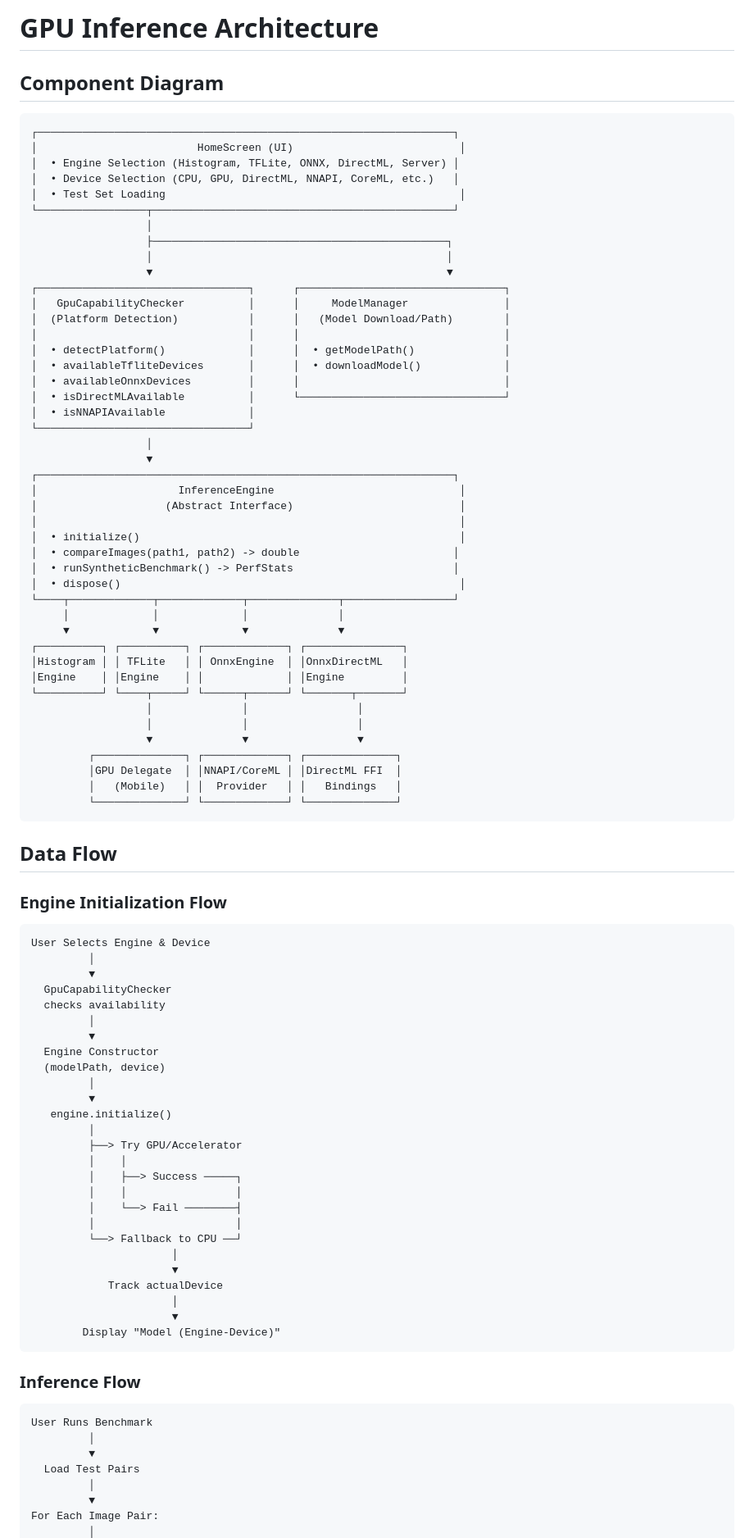
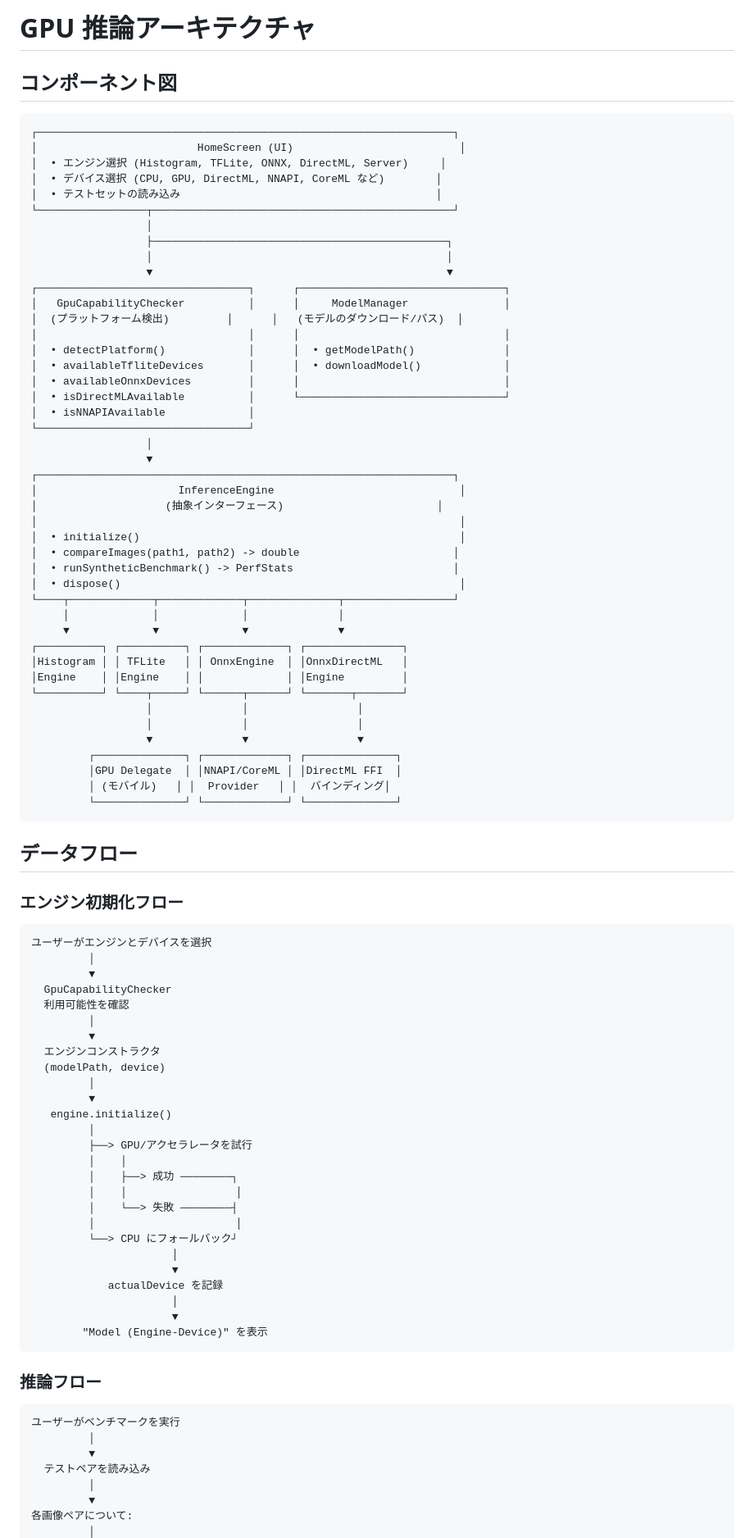
Before and after one commit to tqmane/face-recognization, a Markdown page: ai_image_test/ARCHITECTURE.md, the part around one of its changes. Shown at 82% size. Rendered like a GitHub page.

````diff
--- a/ai_image_test/ARCHITECTURE.md
+++ b/ai_image_test/ARCHITECTURE.md
@@ -1,13 +1,13 @@
-# GPU Inference Architecture
+# GPU 推論アーキテクチャ
 
-## Component Diagram
+## コンポーネント図
 
 ```
 ┌─────────────────────────────────────────────────────────────────┐
 │                         HomeScreen (UI)                          │
-│  • Engine Selection (Histogram, TFLite, ONNX, DirectML, Server) │
-│  • Device Selection (CPU, GPU, DirectML, NNAPI, CoreML, etc.)   │
-│  • Test Set Loading                                              │
+│  • エンジン選択 (Histogram, TFLite, ONNX, DirectML, Server)     │
+│  • デバイス選択 (CPU, GPU, DirectML, NNAPI, CoreML など)        │
+│  • テストセットの読み込み                                        │
 └─────────────────┬───────────────────────────────────────────────┘
                   │
                   ├──────────────────────────────────────────────┐
@@ -15,7 +15,7 @@
                   ▼                                              ▼
 ┌─────────────────────────────────┐      ┌────────────────────────────────┐
 │   GpuCapabilityChecker          │      │     ModelManager               │
-│  (Platform Detection)           │      │   (Model Download/Path)        │
+│  (プラットフォーム検出)         │      │   (モデルのダウンロード/パス)  │
 │                                 │      │                                │
 │  • detectPlatform()             │      │  • getModelPath()              │
 │  • availableTfliteDevices       │      │  • downloadModel()             │
@@ -27,7 +27,7 @@
                   ▼
 ┌─────────────────────────────────────────────────────────────────┐
 │                      InferenceEngine                             │
-│                    (Abstract Interface)                          │
+│                    (抽象インターフェース)                        │
 │                                                                  │
 │  • initialize()                                                  │
 │  • compareImages(path1, path2) -> double                        │
@@ -45,51 +45,51 @@
                   ▼              ▼                 ▼
          ┌──────────────┐ ┌─────────────┐ ┌──────────────┐
          │GPU Delegate  │ │NNAPI/CoreML │ │DirectML FFI  │
-         │   (Mobile)   │ │  Provider   │ │   Bindings   │
+         │ (モバイル)   │ │  Provider   │ │  バインディング│
          └──────────────┘ └─────────────┘ └──────────────┘
 ```
 
-## Data Flow
+## データフロー
 
-### Engine Initialization Flow
+### エンジン初期化フロー
 
 ```
-User Selects Engine & Device
+ユーザーがエンジンとデバイスを選択
          │
          ▼
   GpuCapabilityChecker
-  checks availability
+  利用可能性を確認
          │
          ▼
-  Engine Constructor
+  エンジンコンストラクタ
   (modelPath, device)
          │
          ▼
    engine.initialize()
          │
-         ├──> Try GPU/Accelerator
+         ├──> GPU/アクセラレータを試行
          │    │
-         │    ├──> Success ─────┐
+         │    ├──> 成功 ────────┐
          │    │                 │
-         │    └──> Fail ────────┤
+         │    └──> 失敗 ────────┤
          │                      │
-         └──> Fallback to CPU ──┘
+         └──> CPU にフォールバック┘
                       │
                       ▼
-            Track actualDevice
+            actualDevice を記録
                       │
                       ▼
-        Display "Model (Engine-Device)"
+        "Model (Engine-Device)" を表示
 ```
 
-### Inference Flow
+### 推論フロー
 
 ```
-User Runs Benchmark
+ユーザーがベンチマークを実行
          │
          ▼
-  Load Test Pairs
+  テストペアを読み込み
          │
          ▼
-For Each Image Pair:
+各画像ペアについて:
          │
````
Also changed, not shown: other parts of ai_image_test/ARCHITECTURE.md (+99 -99 lines).
